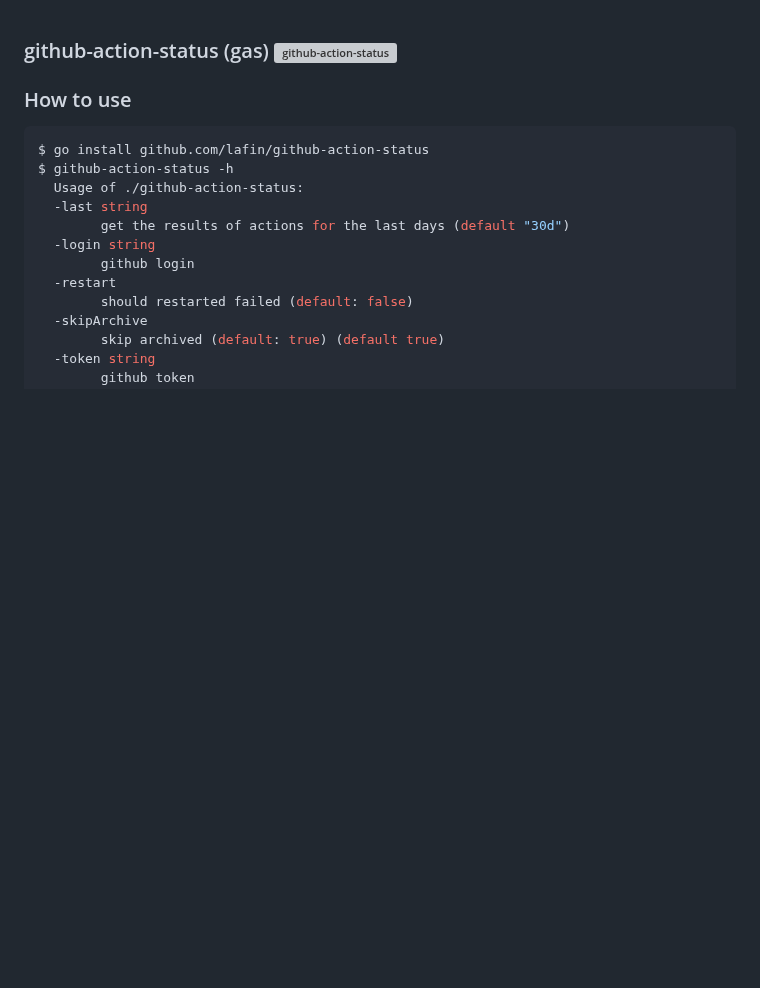
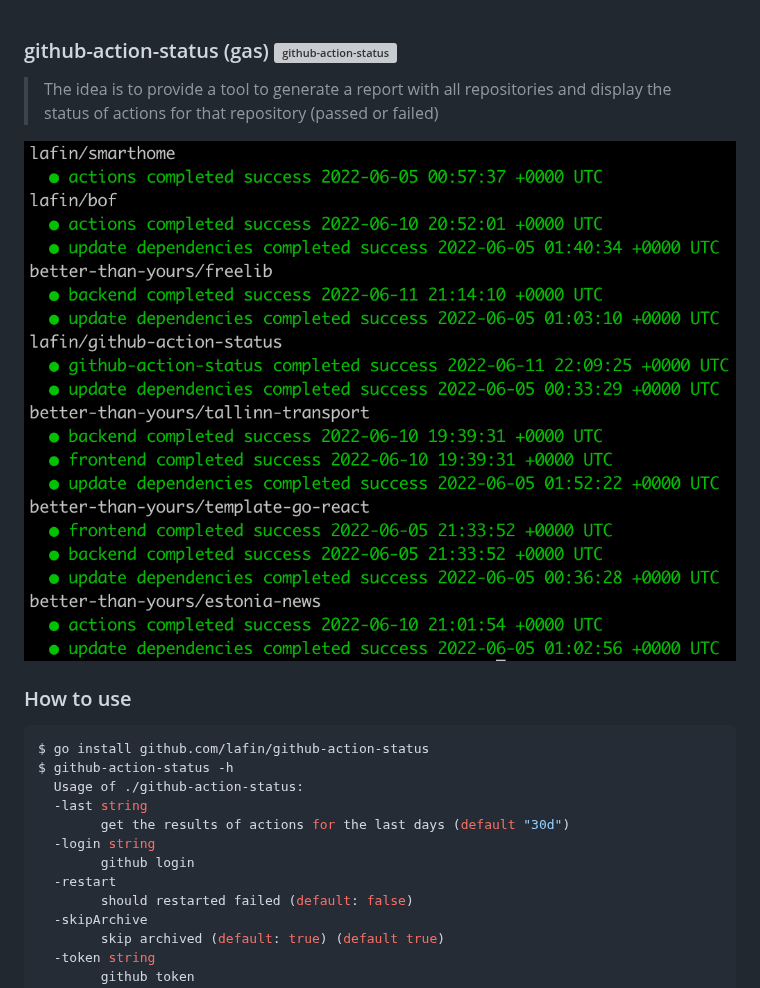
Before and after one commit to lafin/sulane, a Markdown page: README.md, the part around the change. Drawn GitHub-style; pictures changed too: assets/image.png (added); blank space fills up the shorter version; grey boxes are pictures that could not be loaded.

Commit message:
chore: updated readme

```diff
--- a/README.md
+++ b/README.md
@@ -1,4 +1,8 @@
 ### github-action-status (gas) [![github-action-status](https://github.com/lafin/github-action-status/actions/workflows/app.yml/badge.svg)](https://github.com/lafin/github-action-status/actions/workflows/app.yml)
+
+> The idea is to provide a tool to generate a report with all repositories and display the status of actions for that repository (passed or failed)
+
+![](assets/image.png)
 
 ### How to use
 
```
